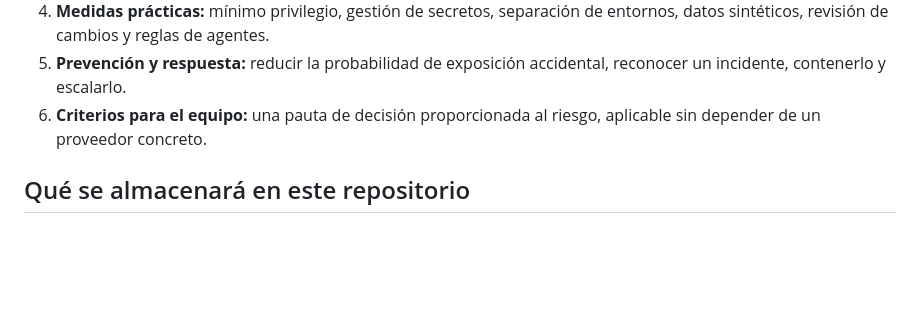
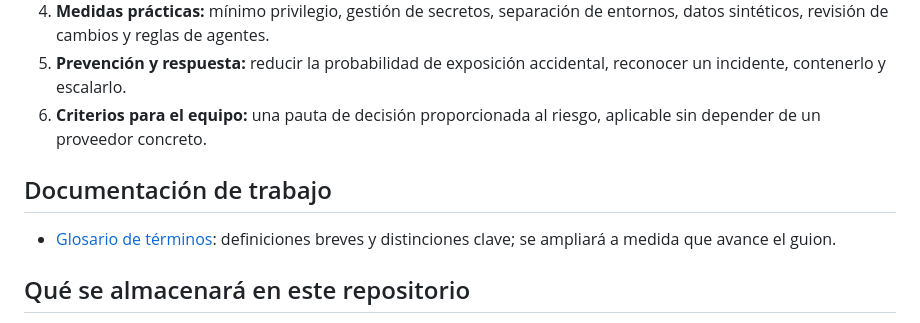
Before and after one commit to sigdeletras/ai-nda, a Markdown page: README.md, the part around the change. GitHub-like rendering; blank space fills up the shorter version.

Commit message:
Enlaza el glosario desde el README

```diff
--- a/README.md
+++ b/README.md
@@ -28,6 +28,10 @@ Dirigida principalmente a desarrolladores, tech leads, CTOs y responsables de py
 5. **Prevención y respuesta:** reducir la probabilidad de exposición accidental, reconocer un incidente, contenerlo y escalarlo.
 6. **Criterios para el equipo:** una pauta de decisión proporcionada al riesgo, aplicable sin depender de un proveedor concreto.
 
+## Documentación de trabajo
+
+- [Glosario de términos](docs/glosario.md): definiciones breves y distinciones clave; se ampliará a medida que avance el guion.
+
 ## Qué se almacenará en este repositorio
 
 - Estructura y guion de la charla, narrativa, tiempos y transiciones.
```
